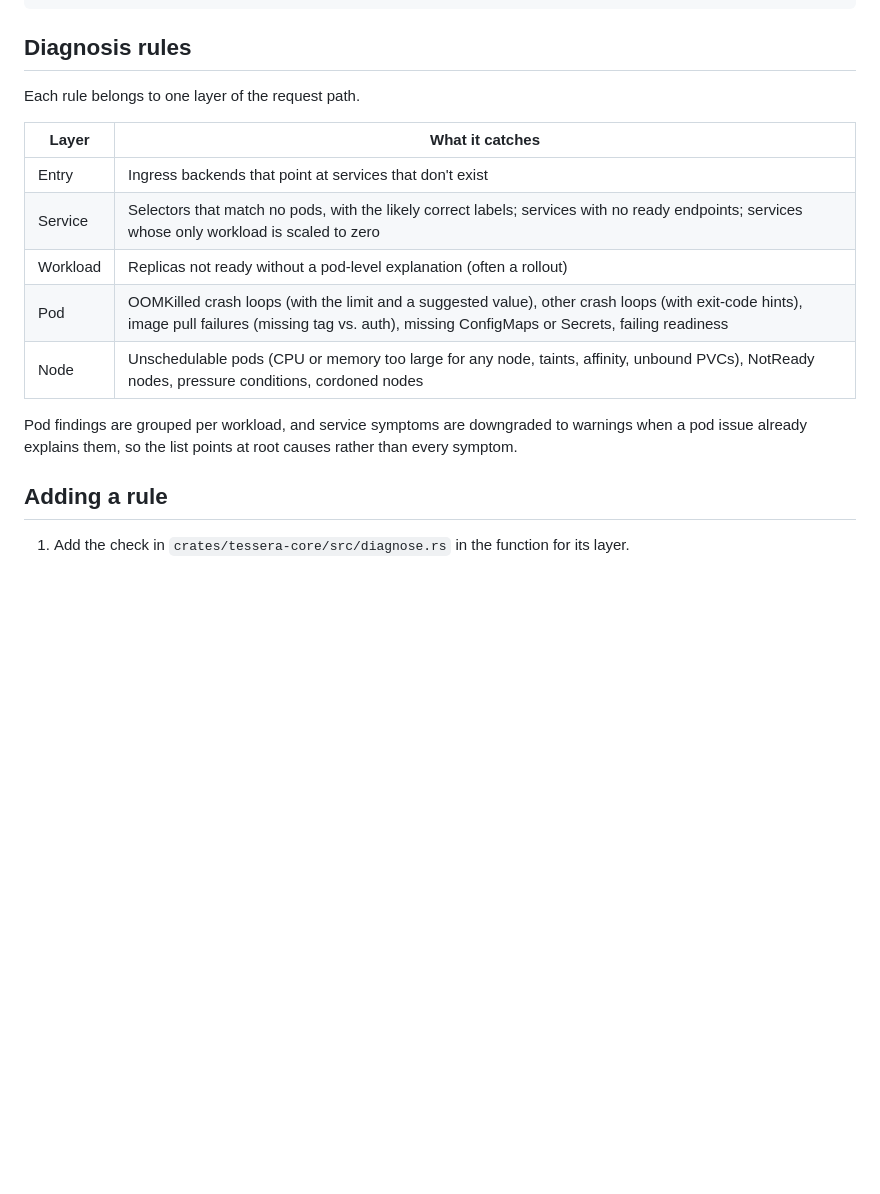
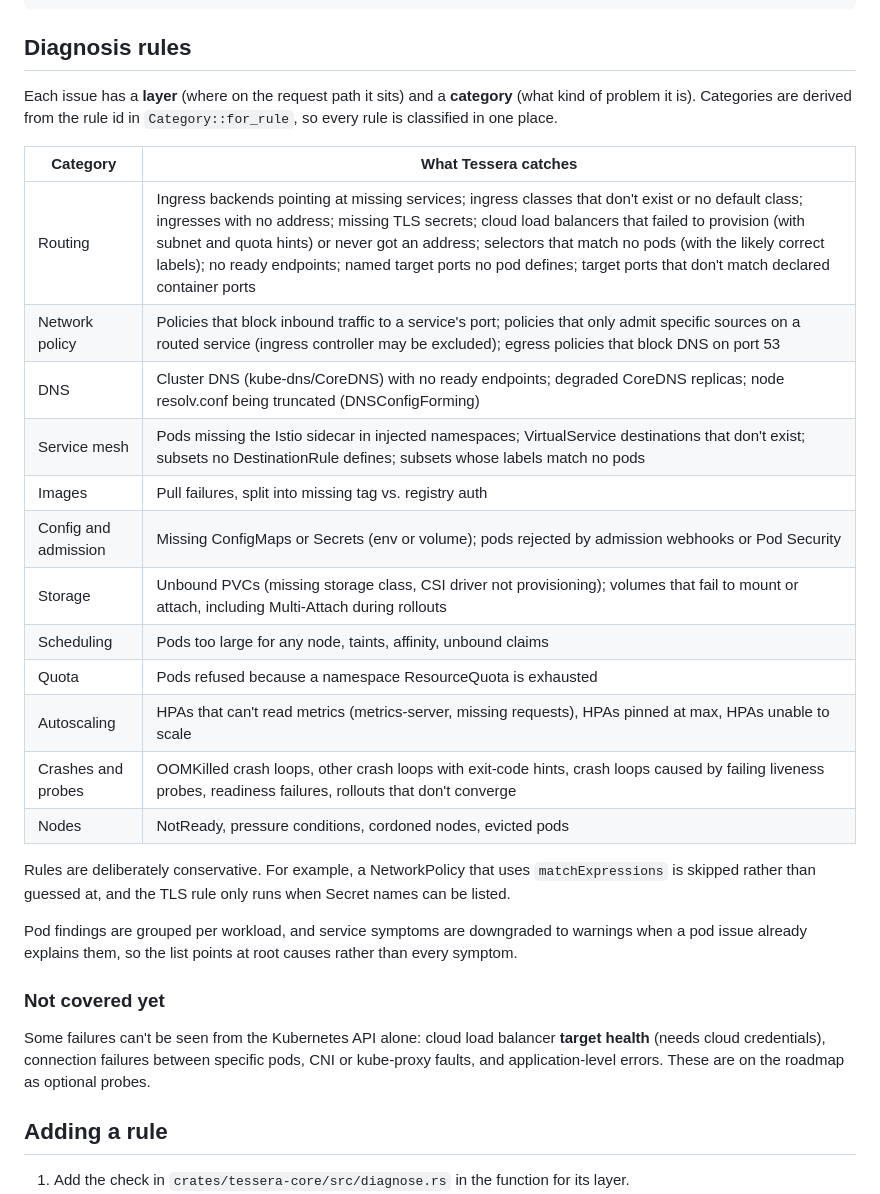
Before and after one commit to ManvithaP-hub/tessera, a Markdown page: docs/architecture.md, the part around the change. Rendered like a GitHub page; blank space fills up the shorter version.

```diff
--- a/docs/architecture.md
+++ b/docs/architecture.md
@@ -34,19 +34,39 @@ kubeconfig ──► kube::Client ──► list (nodes, pods, services, endpoin
 
 ## Diagnosis rules
 
-Each rule belongs to one layer of the request path.
+Each issue has a **layer** (where on the request path it sits) and a
+**category** (what kind of problem it is). Categories are derived from the rule
+id in `Category::for_rule`, so every rule is classified in one place.
 
-| Layer | What it catches |
+| Category | What Tessera catches |
 |---|---|
-| Entry | Ingress backends that point at services that don't exist |
-| Service | Selectors that match no pods, with the likely correct labels; services with no ready endpoints; services whose only workload is scaled to zero |
-| Workload | Replicas not ready without a pod-level explanation (often a rollout) |
-| Pod | OOMKilled crash loops (with the limit and a suggested value), other crash loops (with exit-code hints), image pull failures (missing tag vs. auth), missing ConfigMaps or Secrets, failing readiness |
-| Node | Unschedulable pods (CPU or memory too large for any node, taints, affinity, unbound PVCs), NotReady nodes, pressure conditions, cordoned nodes |
+| Routing | Ingress backends pointing at missing services; ingress classes that don't exist or no default class; ingresses with no address; missing TLS secrets; cloud load balancers that failed to provision (with subnet and quota hints) or never got an address; selectors that match no pods (with the likely correct labels); no ready endpoints; named target ports no pod defines; target ports that don't match declared container ports |
+| Network policy | Policies that block inbound traffic to a service's port; policies that only admit specific sources on a routed service (ingress controller may be excluded); egress policies that block DNS on port 53 |
+| DNS | Cluster DNS (kube-dns/CoreDNS) with no ready endpoints; degraded CoreDNS replicas; node resolv.conf being truncated (DNSConfigForming) |
+| Service mesh | Pods missing the Istio sidecar in injected namespaces; VirtualService destinations that don't exist; subsets no DestinationRule defines; subsets whose labels match no pods |
+| Images | Pull failures, split into missing tag vs. registry auth |
+| Config and admission | Missing ConfigMaps or Secrets (env or volume); pods rejected by admission webhooks or Pod Security |
+| Storage | Unbound PVCs (missing storage class, CSI driver not provisioning); volumes that fail to mount or attach, including Multi-Attach during rollouts |
+| Scheduling | Pods too large for any node, taints, affinity, unbound claims |
+| Quota | Pods refused because a namespace ResourceQuota is exhausted |
+| Autoscaling | HPAs that can't read metrics (metrics-server, missing requests), HPAs pinned at max, HPAs unable to scale |
+| Crashes and probes | OOMKilled crash loops, other crash loops with exit-code hints, crash loops caused by failing liveness probes, readiness failures, rollouts that don't converge |
+| Nodes | NotReady, pressure conditions, cordoned nodes, evicted pods |
+
+Rules are deliberately conservative. For example, a NetworkPolicy that uses
+`matchExpressions` is skipped rather than guessed at, and the TLS rule only runs
+when Secret names can be listed.
 
 Pod findings are grouped per workload, and service symptoms are downgraded to
 warnings when a pod issue already explains them, so the list points at root
 causes rather than every symptom.
+
+### Not covered yet
+
+Some failures can't be seen from the Kubernetes API alone:
+cloud load balancer **target health** (needs cloud credentials), connection
+failures between specific pods, CNI or kube-proxy faults, and application-level
+errors. These are on the roadmap as optional probes.
 
 ## Adding a rule
 
```
Also changed, not shown: CHANGELOG.md (+6 -3 lines), README.md (+7 -8 lines), docs/screenshot-issues.png, 11 other files.
